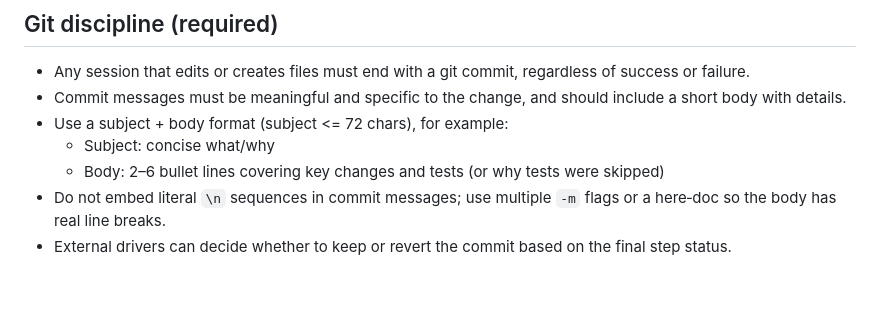
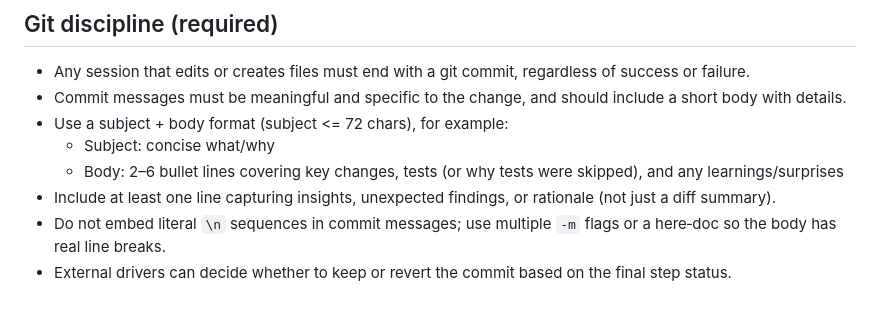
Before and after one commit to jmandel/fhirpath.zig, a Markdown page: methodology.md, the part around the change. Drawn GitHub-style.

Commit message:
Encourage learnings in commit bodies
- Require commit bodies to include insights or surprises

- Update meta-methodology example to show learnings line

```diff
--- a/methodology.md
+++ b/methodology.md
@@ -133,6 +133,7 @@ Use `wiggum/scripts/blockers.py` for all updates; the scripts keep the format de
 - Commit messages must be meaningful and specific to the change, and should include a short body with details.
 - Use a subject + body format (subject <= 72 chars), for example:
   - Subject: concise what/why
-  - Body: 2–6 bullet lines covering key changes and tests (or why tests were skipped)
+  - Body: 2–6 bullet lines covering key changes, tests (or why tests were skipped), and any learnings/surprises
+- Include at least one line capturing insights, unexpected findings, or rationale (not just a diff summary).
 - Do not embed literal `\n` sequences in commit messages; use multiple `-m` flags or a here‑doc so the body has real line breaks.
 - External drivers can decide whether to keep or revert the commit based on the final step status.
```
Also changed, not shown: wiggum/meta-methodology.md (+1 -0 lines).
